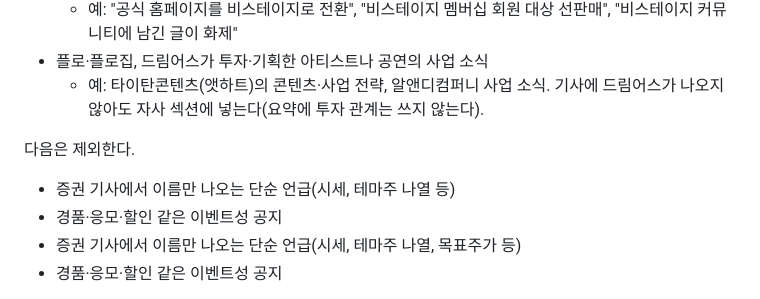
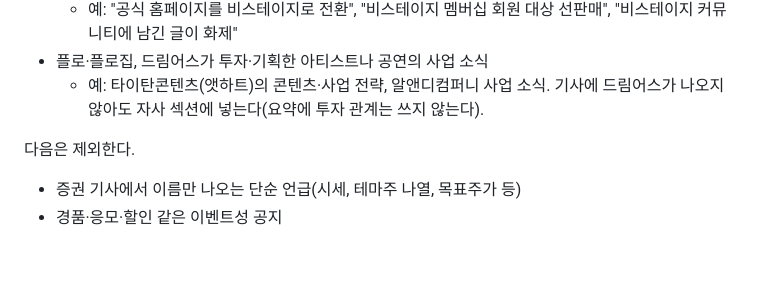
Before and after one commit to yeogreenji/fandom-news, a Markdown page: config/criteria.md, the part around the change. Drawn GitHub-style; blank space fills up the shorter version.

```diff
--- a/config/criteria.md
+++ b/config/criteria.md
@@ -55,8 +55,6 @@
   - 예: 타이탄콘텐츠(앳하트)의 콘텐츠·사업 전략, 알앤디컴퍼니 사업 소식. 기사에 드림어스가 나오지 않아도 자사 섹션에 넣는다(요약에 투자 관계는 쓰지 않는다).
 
 다음은 제외한다.
-- 증권 기사에서 이름만 나오는 단순 언급(시세, 테마주 나열 등)
-- 경품·응모·할인 같은 이벤트성 공지
 - 증권 기사에서 이름만 나오는 단순 언급(시세, 테마주 나열, 목표주가 등)
 - 경품·응모·할인 같은 이벤트성 공지
 
```
